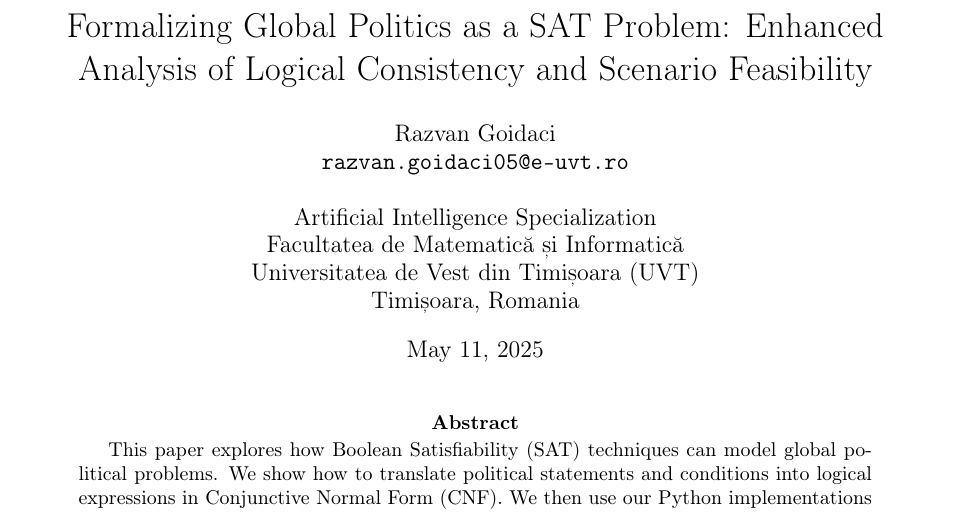
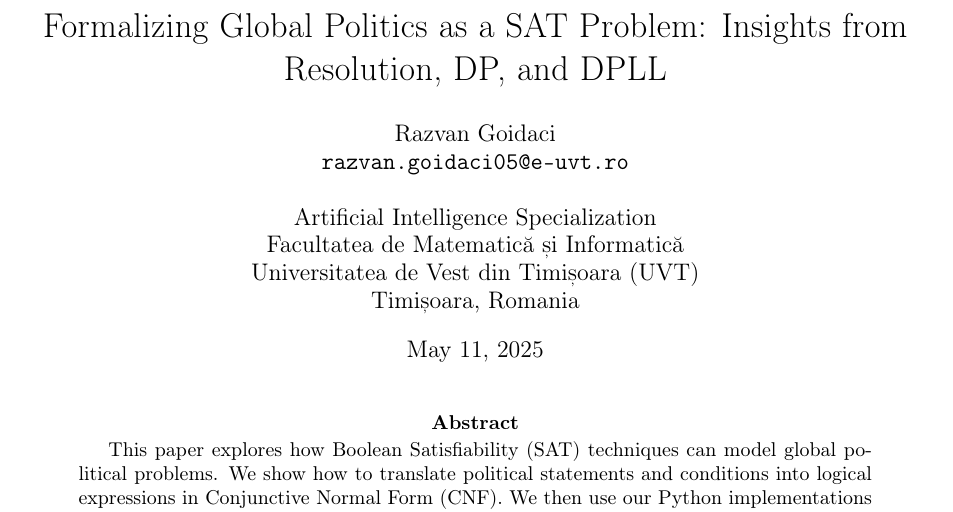
Before and after one commit to razvangoidaci/Politacal-SAT-Paper, a LaTeX paper (political_sat_paper.tex): part of page 1 of 14, cut so that both start at the same text. Compiled offline with pdfLaTeX.

Commit message:
political_sat_paper.tex

```diff
--- a/political_sat_paper.tex
+++ b/political_sat_paper.tex
@@ -26,14 +26,14 @@
     filecolor=magenta,        % Color for file links
     urlcolor=cyan,            % Color for URLs
     citecolor=red,            % Color for bibliography citations
-    pdftitle={Formalizing Global Politics as a SAT Problem: Enhanced Analysis and Insights},
+    pdftitle={Formalizing Global Politics as a SAT Problem: Insights from Resolution, DP, and DPLL},
     pdfauthor={Razvan Goidaci},
     pdfsubject={SAT Solvers for Political Modeling, Logical Consistency and Scenario Analysis},
     pdfkeywords={SAT, DPLL, Resolution, DP, Politics, Modeling, Logic, Scenario Analysis, Consistency, Romania, Timisoara, GitHub},
 }
 
 % --- TITLE AND AUTHOR ---
-\title{Formalizing Global Politics as a SAT Problem: Enhanced Analysis of Logical Consistency and Scenario Feasibility}
+\title{Formalizing Global Politics as a SAT Problem: Insights from Resolution, DP, and DPLL}
 \author{
     Razvan Goidaci \\
     \texttt{razvan.goidaci05@e-uvt.ro} \\ \\
```
